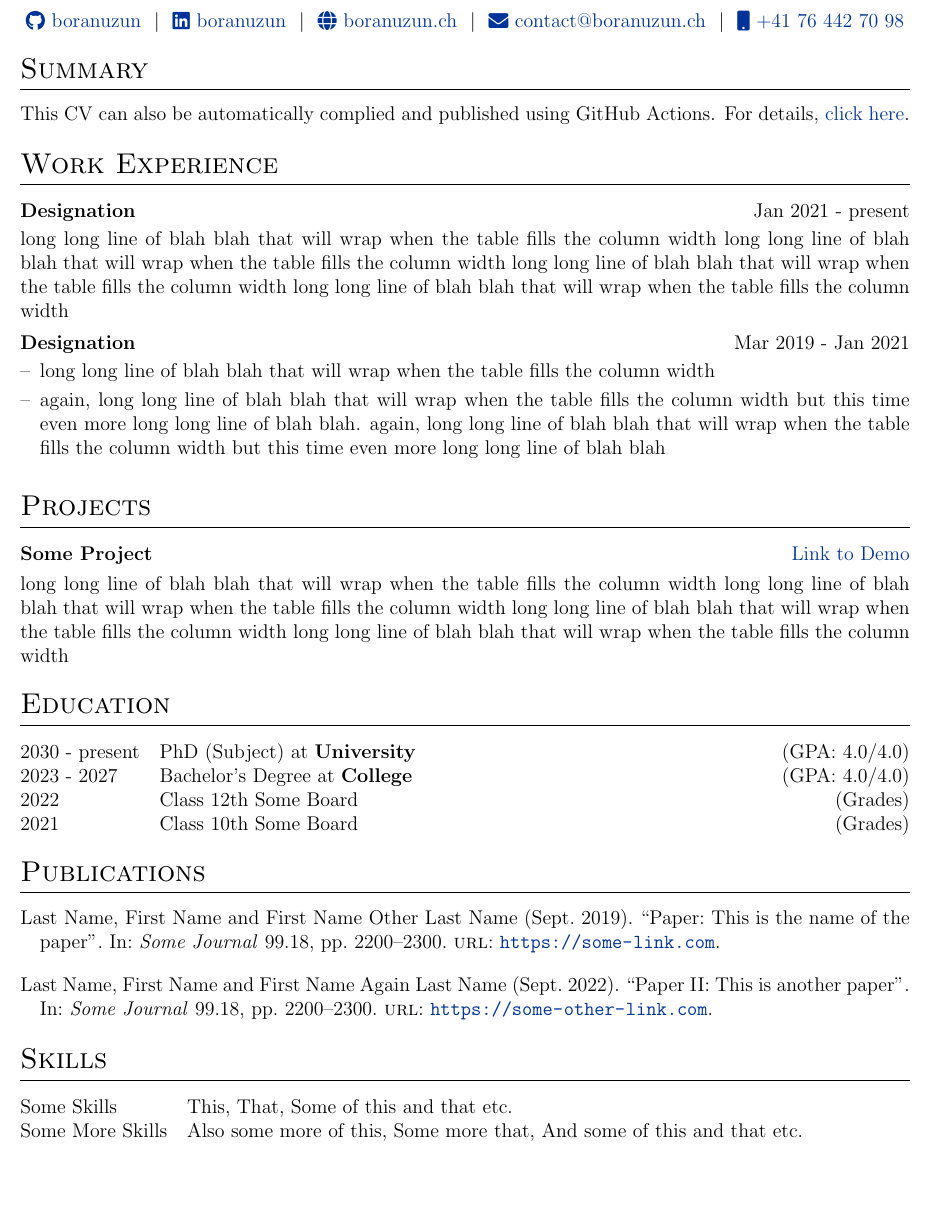
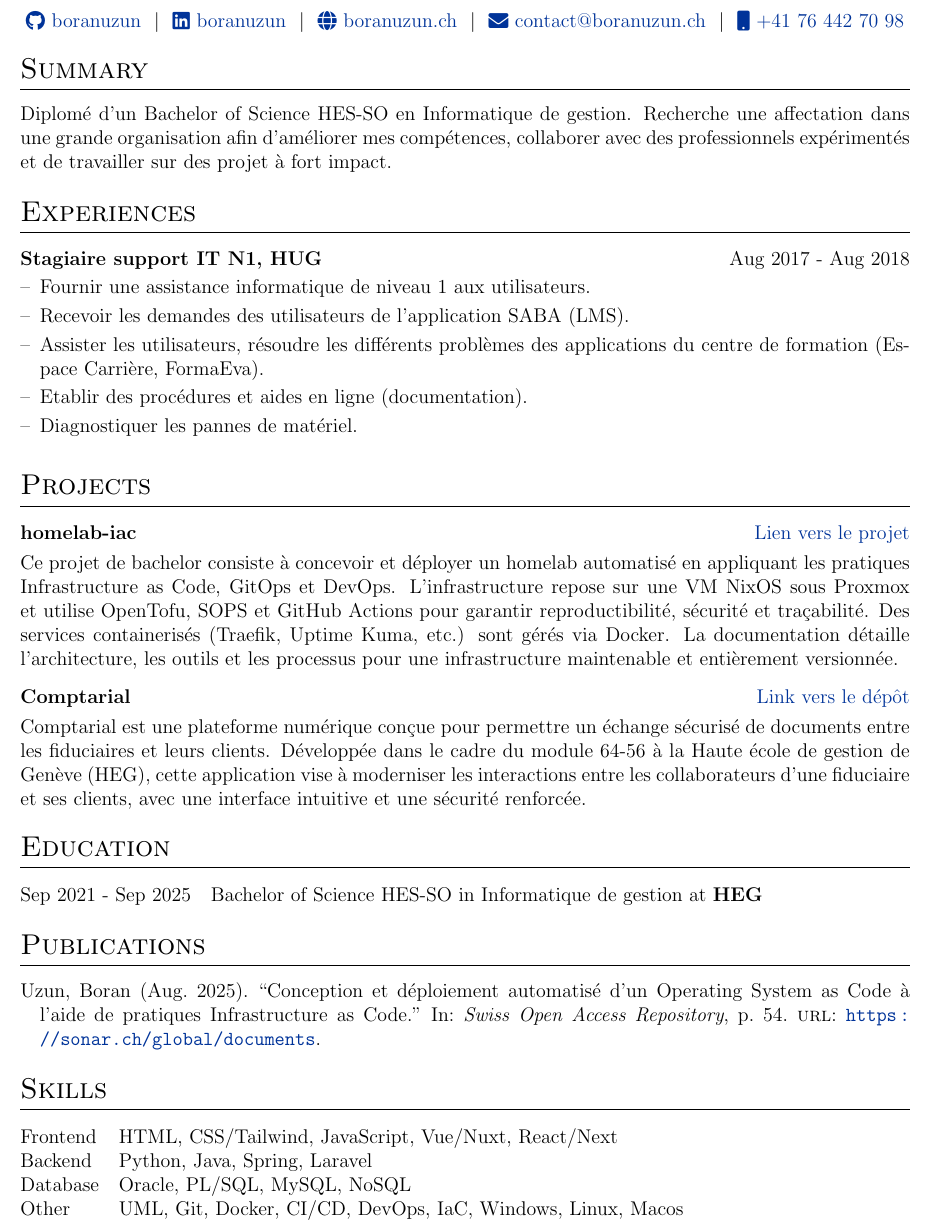
Before and after one commit to boranuzun/cv, a LaTeX CV (cv.tex, which reads citations.bib): part of the page before the commit and part of page 1 of 2 after it, cut so that both start at the same text. Compiled offline with pdfLaTeX.

Commit message:
updated cv

```diff
--- a/citations.bib
+++ b/citations.bib
@@ -5,4 +4,2 @@
+	url = {https://sonar.ch/global/documents},
 	abstract = {},
-	number = {18},
-	journal = {Some Journal},
-	author = {Last Name, First Name and Other Last Name, First Name},
@@ -12 +6,3 @@
-	pages = {2200--2300},
+	number = {},
+	journal = {Swiss Open Access Repository},
+	author = {Uzun, Boran},
@@ -13,4 +12,2 @@
+	pages = {54},
 }
-
-@article{dummypaper2,
-	title = {Paper II: This is another paper },
--- a/cv.tex
+++ b/cv.tex
@@ -156,27 +156,30 @@
 
 %Interests/ Keywords/ Summary
 \section{Summary}
-This CV can also be automatically complied and published using GitHub Actions. For details, \href{https://github.com/jitinnair1/autoCV}{click here}.
+Diplomé d’un Bachelor of Science HES-SO en Informatique de gestion. Recherche une affectation dans une grande organisation afin d’améliorer mes compétences, collaborer avec des professionnels expérimentés et de travailler sur des projet à fort impact.
 
 %Experience
-\section{Work Experience}
+\section{Experiences}
 
-\begin{jobshort}{Designation}{Jan 2021 - present}
-long long line of blah blah that will wrap when the table fills the column width long long line of blah blah that will wrap when the table fills the column width long long line of blah blah that will wrap when the table fills the column width long long line of blah blah that will wrap when the table fills the column width
-\end{jobshort}
-
-
-\begin{joblong}{Designation}{Mar 2019 - Jan 2021}
-\item long long line of blah blah that will wrap when the table fills the column width
-\item again, long long line of blah blah that will wrap when the table fills the column width but this time even more long long line of blah blah. again, long long line of blah blah that will wrap when the table fills the column width but this time even more long long line of blah blah
+\begin{joblong}{Stagiaire support IT N1, HUG}{Aug 2017 - Aug 2018}
+\item Fournir une assistance informatique de niveau 1 aux utilisateurs.
+\item Recevoir les demandes des utilisateurs de l’application SABA (LMS).
+\item Assister les utilisateurs, résoudre les différents problèmes des applications du centre de formation (Espace Carrière, FormaEva).
+\item Etablir des procédures et aides en ligne (documentation).
+\item Diagnostiquer les pannes de matériel.
 \end{joblong}
 
 %Projects
 \section{Projects}
 
 \begin{tabularx}{\linewidth}{ @{}l r@{} }
-\textbf{Some Project} & \hfill \href{https://some-link.com}{Link to Demo} \\[3.75pt]
-\multicolumn{2}{@{}X@{}}{long long line of blah blah that will wrap when the table fills the column width long long line of blah blah that will wrap when the table fills the column width long long line of blah blah that will wrap when the table fills the column width long long line of blah blah that will wrap when the table fills the column width}  \\
+\textbf{homelab-iac} & \hfill \href{https://boranuzun.github.io/homelab-docs}{Lien vers le projet} \\[3.75pt]
+\multicolumn{2}{@{}X@{}}{Ce projet de bachelor consiste à concevoir et déployer un homelab automatisé en appliquant les pratiques Infrastructure as Code, GitOps et DevOps. L’infrastructure repose sur une VM NixOS sous Proxmox et utilise OpenTofu, SOPS et GitHub Actions pour garantir reproductibilité, sécurité et traçabilité. Des services containerisés (Traefik, Uptime Kuma, etc.) sont gérés via Docker. La documentation détaille l’architecture, les outils et les processus pour une infrastructure maintenable et entièrement versionnée.}  \\
+\end{tabularx}
+
+\begin{tabularx}{\linewidth}{ @{}l r@{} }
+\textbf{Comptarial} & \hfill \href{https://github.com/heg-comptarial/comptarial}{Link vers le dépôt} \\[3.75pt]
+\multicolumn{2}{@{}X@{}}{Comptarial est une plateforme numérique conçue pour permettre un échange sécurisé de documents entre les fiduciaires et leurs clients. Développée dans le cadre du module 64-56 à la Haute école de gestion de Genève (HEG), cette application vise à moderniser les interactions entre les collaborateurs d'une fiduciaire et ses clients, avec une interface intuitive et une sécurité renforcée.}  \\
 \end{tabularx}
 
 %----------------------------------------------------------------------------------------
@@ -184,13 +187,9 @@ long long line of blah blah that will wrap when the table fills the column width
 %----------------------------------------------------------------------------------------
 \section{Education}
 \begin{tabularx}{\linewidth}{@{}l X@{}}
-2030 - present & PhD (Subject) at \textbf{University} \hfill \normalsize (GPA: 4.0/4.0) \\
+Sep 2021 - Sep 2025 & Bachelor of Science HES-SO in Informatique de gestion at \textbf{HEG} \hfill \\
 
-2023 - 2027 & Bachelor's Degree at \textbf{College} \hfill (GPA: 4.0/4.0) \\
 
-2022 & Class 12th Some Board \hfill  (Grades) \\
-
-2021 & Class 10th Some Board \hfill  (Grades) \\
 \end{tabularx}
 
 %----------------------------------------------------------------------------------------
@@ -207,8 +206,10 @@ long long line of blah blah that will wrap when the table fills the column width
 %----------------------------------------------------------------------------------------
 \section{Skills}
 \begin{tabularx}{\linewidth}{@{}l X@{}}
-Some Skills &  \normalsize{This, That, Some of this and that etc.}\\
-Some More Skills  &  \normalsize{Also some more of this, Some more that, And some of this and that etc.}\\
+Frontend &  \normalsize{HTML, CSS/Tailwind, JavaScript, Vue/Nuxt, React/Next}\\
+Backend  &  \normalsize{Python, Java, Spring, Laravel}\\
+Database &  \normalsize{Oracle, PL/SQL, MySQL, NoSQL}\\
+Other   &  \normalsize{UML, Git, Docker, CI/CD, DevOps, IaC, Windows, Linux, Macos}\\
 \end{tabularx}
 
 \vfill
```
Also changed, not shown: citations.bib (24 more changed lines), cv.tex (2 more changed lines).
